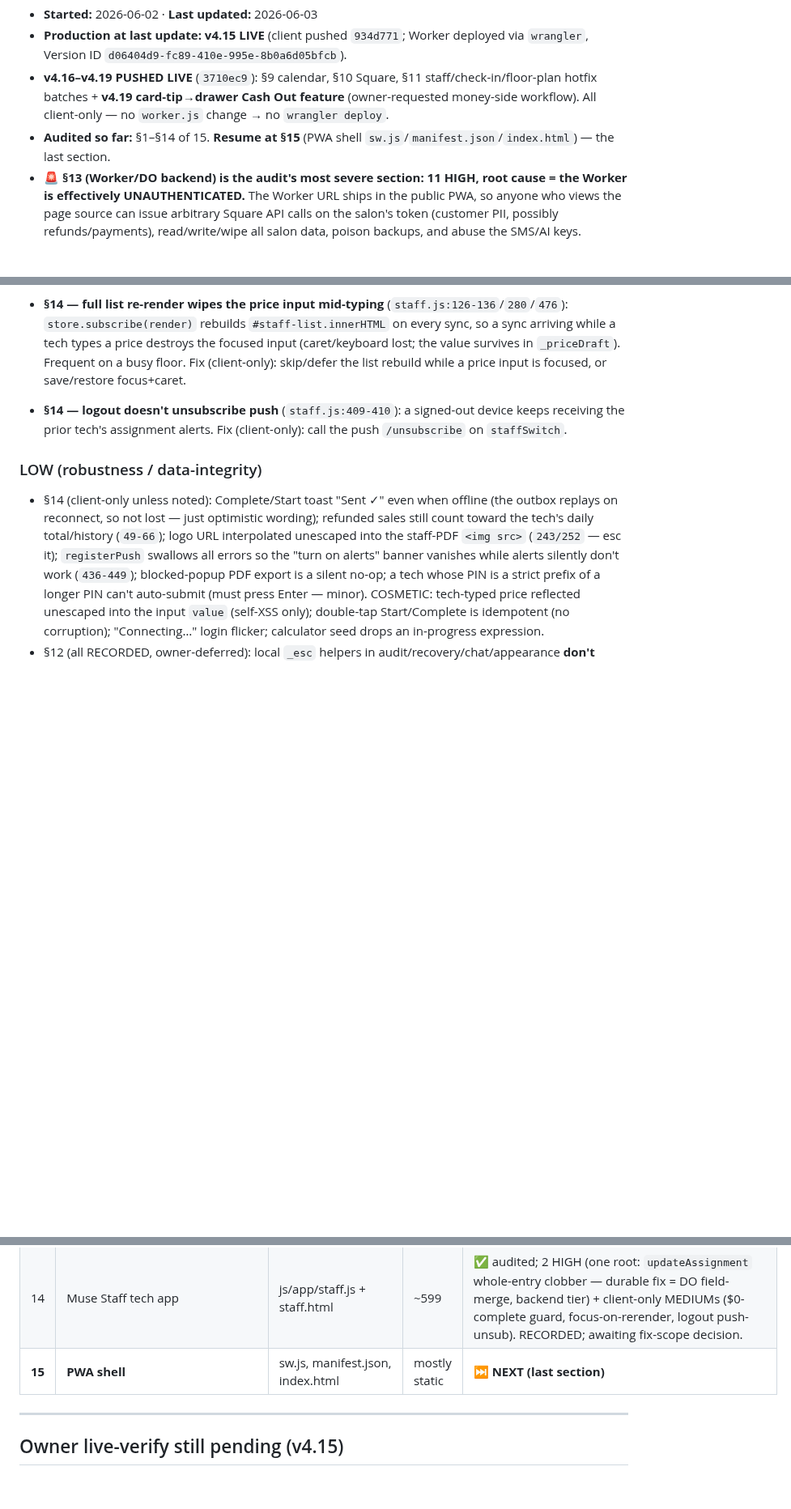
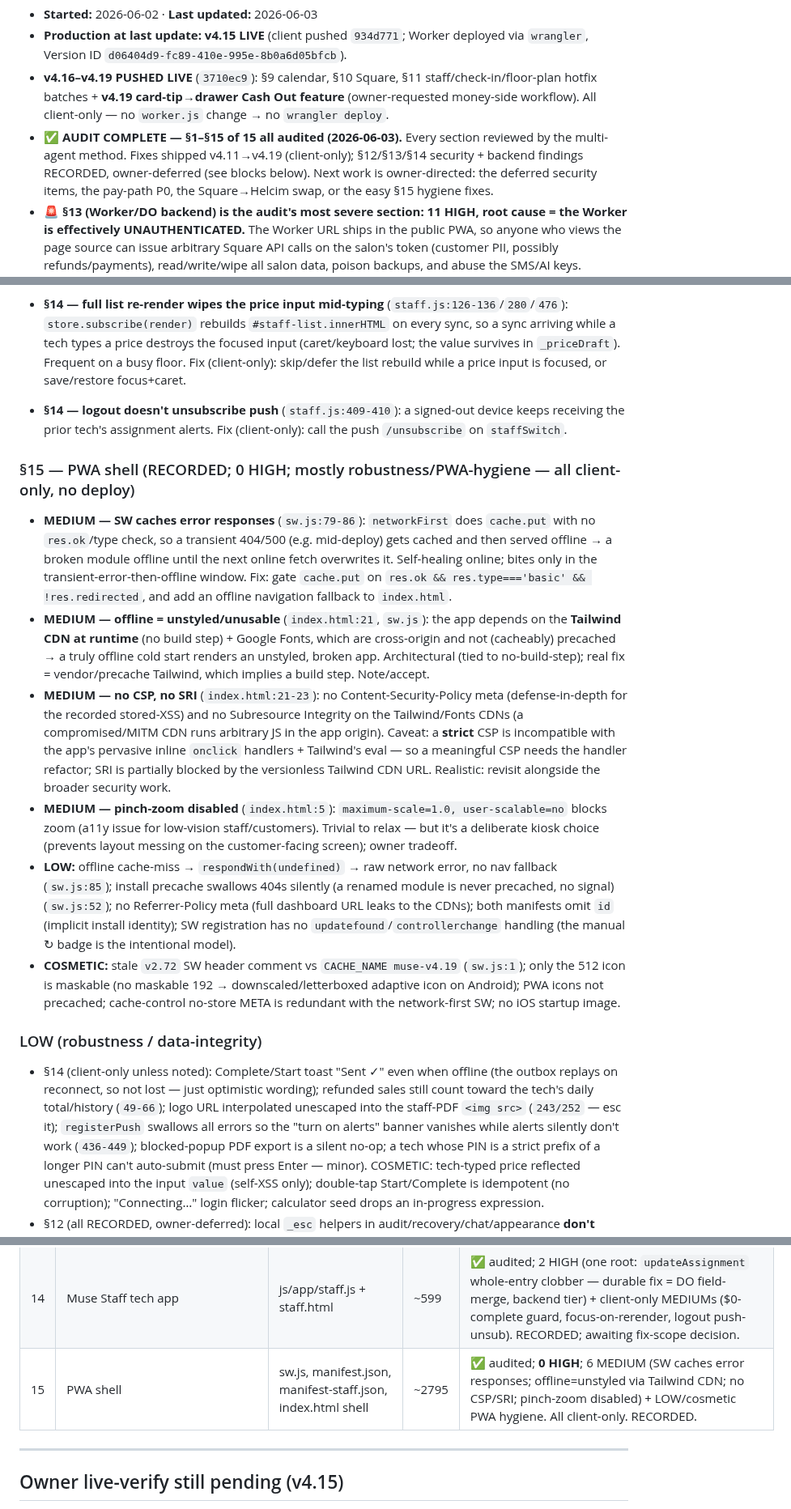
Before and after one commit to MuseNail/musedashboard, a Markdown page: AUDIT-2026-06.md, 3 parts joined by grey strips. Shown at 81% size. Drawn GitHub-style; blank space fills up the shorter version.

Commit message:
docs: record §15 (PWA shell) — audit COMPLETE (§1–§15)
§15 (sw.js + manifests + index.html shell): 27 findings, 0 HIGH. MEDIUMs: SW
networkFirst caches error responses (offline-cache poisoning), offline=unstyled
(Tailwind CDN runtime dep / no build step), no CSP/SRI (strict CSP blocked by inline
handlers), pinch-zoom disabled (kiosk tradeoff); rest LOW/cosmetic PWA hygiene — all
client-only. System-wide audit now COMPLETE; remaining work is owner-directed (deferred
§12/§13/§14 security/backend, pay-path P0, Square→Helcim, §15 hygiene). Prod v4.19.

Co-Authored-By: Claude Opus 4.8 <noreply@anthropic.com>

```diff
--- a/AUDIT-2026-06.md
+++ b/AUDIT-2026-06.md
@@ -5,7 +5,7 @@
 - **Started:** 2026-06-02 · **Last updated:** 2026-06-03
 - **Production at last update:** **v4.15 LIVE** (client pushed `934d771`; Worker deployed via `wrangler`, Version ID `d06404d9-fc89-410e-995e-8b0a6d05bfcb`).
 - **v4.16–v4.19 PUSHED LIVE** (`3710ec9`): §9 calendar, §10 Square, §11 staff/check-in/floor-plan hotfix batches + **v4.19 card-tip→drawer Cash Out feature** (owner-requested money-side workflow). All client-only — no `worker.js` change → no `wrangler deploy`.
-- **Audited so far:** §1–§14 of 15. **Resume at §15** (PWA shell `sw.js`/`manifest.json`/`index.html`) — the last section.
+- **✅ AUDIT COMPLETE — §1–§15 of 15 all audited (2026-06-03).** Every section reviewed by the multi-agent method. Fixes shipped v4.11→v4.19 (client-only); §12/§13/§14 security + backend findings RECORDED, owner-deferred (see blocks below). Next work is owner-directed: the deferred security items, the pay-path P0, the Square→Helcim swap, or the easy §15 hygiene fixes.
 - 🚨 **§13 (Worker/DO backend) is the audit's most severe section: 11 HIGH, root cause = the Worker is effectively UNAUTHENTICATED.** The Worker URL ships in the public PWA, so anyone who views the page source can issue arbitrary Square API calls on the salon's token (customer PII, possibly refunds/payments), read/write/wipe all salon data, poison backups, and abuse the SMS/AI keys. RECORDED; all fixes need a `wrangler deploy` (owner) + the main auth fix needs a coordinated client change. **OWNER DECISION (2026-06-03): record only; will likely do a full/proper auth solution later rather than patch piecemeal. Audit PAUSED here.** ⚠️ **`RESTORE_TOKEN` is NOT set in prod (owner confirmed) → `/state/reset` + `/state/restore` are anonymously callable RIGHT NOW** (a one-request factory wipe; a safety snapshot is taken first, but that snapshot is itself in the open `/photos` bucket). Setting `RESTORE_TOKEN` is a 1-command, no-deploy mitigation whenever the owner wants it. See the "🚨 §13 backend" block below.
 - ⚠️ **§12 found a big SECURITY cluster (2 HIGH + several MEDIUM) — RECORDED, NOT FIXED (owner deferred ALL §12 fixes + the 3 policy items, 2026-06-03).** Prod is still **v4.19** (no §12/§13 code shipped).
 
@@ -91,6 +91,14 @@ Each section is audited with a **multi-agent workflow**: 5–7 independent revie
 - **§14 — full list re-render wipes the price input mid-typing** (`staff.js:126-136`/`280`/`476`): `store.subscribe(render)` rebuilds `#staff-list.innerHTML` on every sync, so a sync arriving while a tech types a price destroys the focused input (caret/keyboard lost; the value survives in `_priceDraft`). Frequent on a busy floor. Fix (client-only): skip/defer the list rebuild while a price input is focused, or save/restore focus+caret.
 - **§14 — logout doesn't unsubscribe push** (`staff.js:409-410`): a signed-out device keeps receiving the prior tech's assignment alerts. Fix (client-only): call the push `/unsubscribe` on `staffSwitch`.
 
+### §15 — PWA shell (RECORDED; 0 HIGH; mostly robustness/PWA-hygiene — all client-only, no deploy)
+- **MEDIUM — SW caches error responses** (`sw.js:79-86`): `networkFirst` does `cache.put` with no `res.ok`/type check, so a transient 404/500 (e.g. mid-deploy) gets cached and then served offline → a broken module offline until the next online fetch overwrites it. Self-healing online; bites only in the transient-error-then-offline window. Fix: gate `cache.put` on `res.ok && res.type==='basic' && !res.redirected`, and add an offline navigation fallback to `index.html`.
+- **MEDIUM — offline = unstyled/unusable** (`index.html:21`, `sw.js`): the app depends on the **Tailwind CDN at runtime** (no build step) + Google Fonts, which are cross-origin and not (cacheably) precached → a truly offline cold start renders an unstyled, broken app. Architectural (tied to no-build-step); real fix = vendor/precache Tailwind, which implies a build step. Note/accept.
+- **MEDIUM — no CSP, no SRI** (`index.html:21-23`): no Content-Security-Policy meta (defense-in-depth for the recorded stored-XSS) and no Subresource Integrity on the Tailwind/Fonts CDNs (a compromised/MITM CDN runs arbitrary JS in the app origin). Caveat: a **strict** CSP is incompatible with the app's pervasive inline `onclick` handlers + Tailwind's eval — so a meaningful CSP needs the handler refactor; SRI is partially blocked by the versionless Tailwind CDN URL. Realistic: revisit alongside the broader security work.
+- **MEDIUM — pinch-zoom disabled** (`index.html:5`): `maximum-scale=1.0, user-scalable=no` blocks zoom (a11y issue for low-vision staff/customers). Trivial to relax — but it's a deliberate kiosk choice (prevents layout messing on the customer-facing screen); owner tradeoff.
+- **LOW:** offline cache-miss → `respondWith(undefined)` → raw network error, no nav fallback (`sw.js:85`); install precache swallows 404s silently (a renamed module is never precached, no signal) (`sw.js:52`); no Referrer-Policy meta (full dashboard URL leaks to the CDNs); both manifests omit `id` (implicit install identity); SW registration has no `updatefound`/`controllerchange` handling (the manual ↻ badge is the intentional model).
+- **COSMETIC:** stale `v2.72` SW header comment vs `CACHE_NAME muse-v4.19` (`sw.js:1`); only the 512 icon is maskable (no maskable 192 → downscaled/letterboxed adaptive icon on Android); PWA icons not precached; cache-control no-store META is redundant with the network-first SW; no iOS startup image.
+
 ### LOW (robustness / data-integrity)
 - §14 (client-only unless noted): Complete/Start toast "Sent ✓" even when offline (the outbox replays on reconnect, so not lost — just optimistic wording); refunded sales still count toward the tech's daily total/history (`49-66`); logo URL interpolated unescaped into the staff-PDF `<img src>` (`243/252` — esc it); `registerPush` swallows all errors so the "turn on alerts" banner vanishes while alerts silently don't work (`436-449`); blocked-popup PDF export is a silent no-op; a tech whose PIN is a strict prefix of a longer PIN can't auto-submit (must press Enter — minor). COSMETIC: tech-typed price reflected unescaped into the input `value` (self-XSS only); double-tap Start/Complete is idempotent (no corruption); "Connecting…" login flicker; calculator seed drops an in-progress expression.
 - §12 (all RECORDED, owner-deferred): local `_esc` helpers in audit/recovery/chat/appearance **don't escape quotes** (attribute breakout) and have drifted → replace with shared `escHtml`/`escAttrJs`. · audit filter chip **reflected XSS** (`audit.js:58`). · **photo/logo/fduser uploads have no size/type cap** (only staff photos cap 2MB) → big iPad camera photo can OOM the tab / bloat synced config (`photos.js:67-79/156-162`). · `saveFdUser` allows a PIN equal to the `1234` fallback (shadows Manager) (`auth.js:276-282`). · chat send no re-entry guard + whole-array last-write-wins (`chat.js:48-57`). · photo "saved ✓" toasts before the config write confirms; R2 photo/logo DELETE failures swallowed → orphaned blobs (`photos.js:216-245`). · recovery clears the dead-letter entry **before** confirming re-dispatch (`recovery.js:57-69`). · PIN auto-login `setTimeout` can double-fire on rapid input (`auth.js:82-116`); no wrong-PIN feedback until 6 digits. · **dead code**: `appearance.js` per-user theme editor (`63-121`, no UI entry); `settings.js loadAuditLog`+helpers (dup of `audit.js renderActivityLog`). · role-label drift (Manager fallback = 'admin' in checkPin vs 'manager' in the PIN viewer). · `deleteFdUser` native `confirm()`; SMS test panel no phone-number validation.
@@ -165,7 +173,7 @@ Each section is audited with a **multi-agent workflow**: 5–7 independent revie
 | 12 | Remaining features | settings, auth, recovery, audit, appearance, photos, chat, sms | ~1608 | ✅ audited; **2 HIGH + security cluster RECORDED, NOT SHIPPED (owner-deferred)** — fd_user privilege-escalation, fd_user XSS, requireAdminCode fail-open, Activity-Log XSS, recovery dup-id, + 3 policy items (fallback PIN, lockout, permission enforcement). |
 | 13 | Worker / Durable Object (backend) | cloudflare/worker.js | ~713 | ✅ audited; **🚨 11 HIGH — Worker effectively UNAUTHENTICATED (open Square proxy, state R/W, photos, sms; reset open if no RESTORE_TOKEN; legacy WS relay). RECORDED, NOT SHIPPED — needs wrangler deploy + owner direction.** Closes deferred §1 items (WS relay, deletion bloat, prob. prune). |
 | 14 | Muse Staff tech app | js/app/staff.js + staff.html | ~599 | ✅ audited; 2 HIGH (one root: `updateAssignment` whole-entry clobber — durable fix = DO field-merge, backend tier) + client-only MEDIUMs ($0-complete guard, focus-on-rerender, logout push-unsub). RECORDED; awaiting fix-scope decision. |
-| **15** | **PWA shell** | sw.js, manifest.json, index.html | mostly static | ⏭ **NEXT (last section)** |
+| 15 | PWA shell | sw.js, manifest.json, manifest-staff.json, index.html shell | ~2795 | ✅ audited; **0 HIGH**; 6 MEDIUM (SW caches error responses; offline=unstyled via Tailwind CDN; no CSP/SRI; pinch-zoom disabled) + LOW/cosmetic PWA hygiene. All client-only. RECORDED. |
 
 ---
 
```
